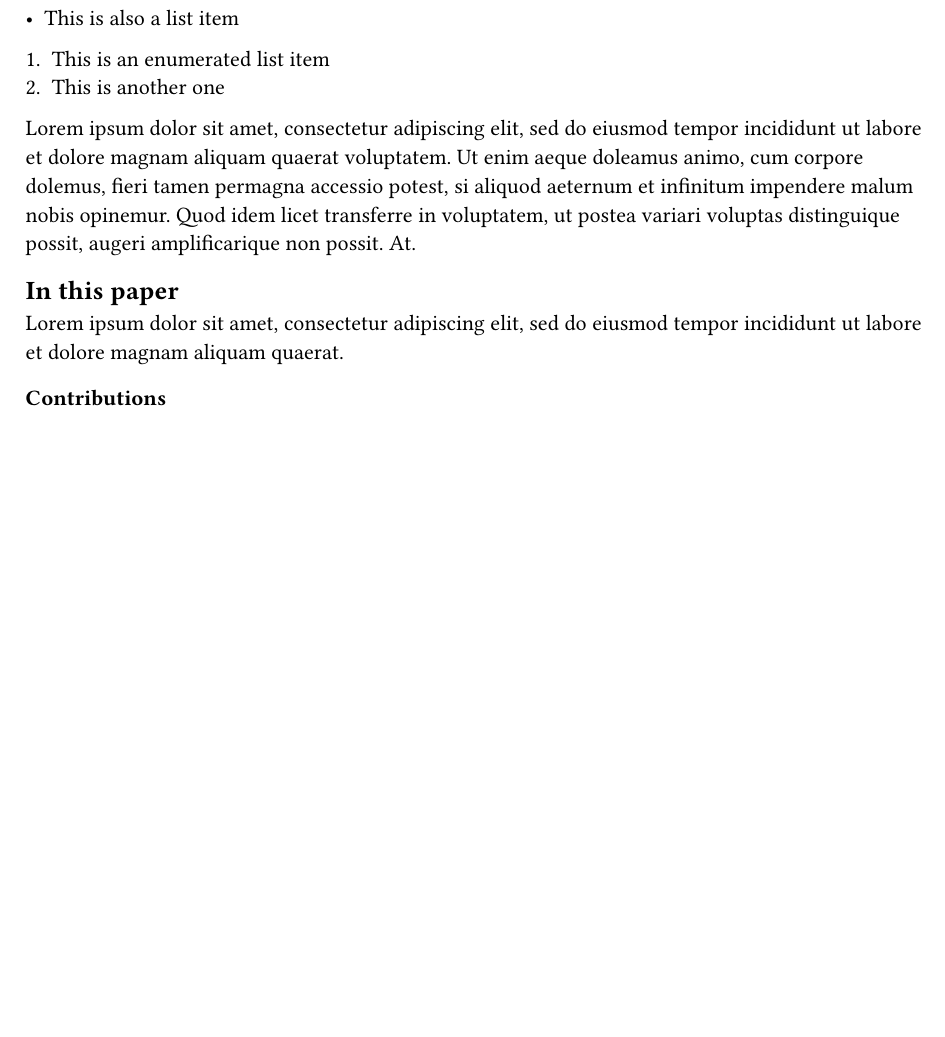
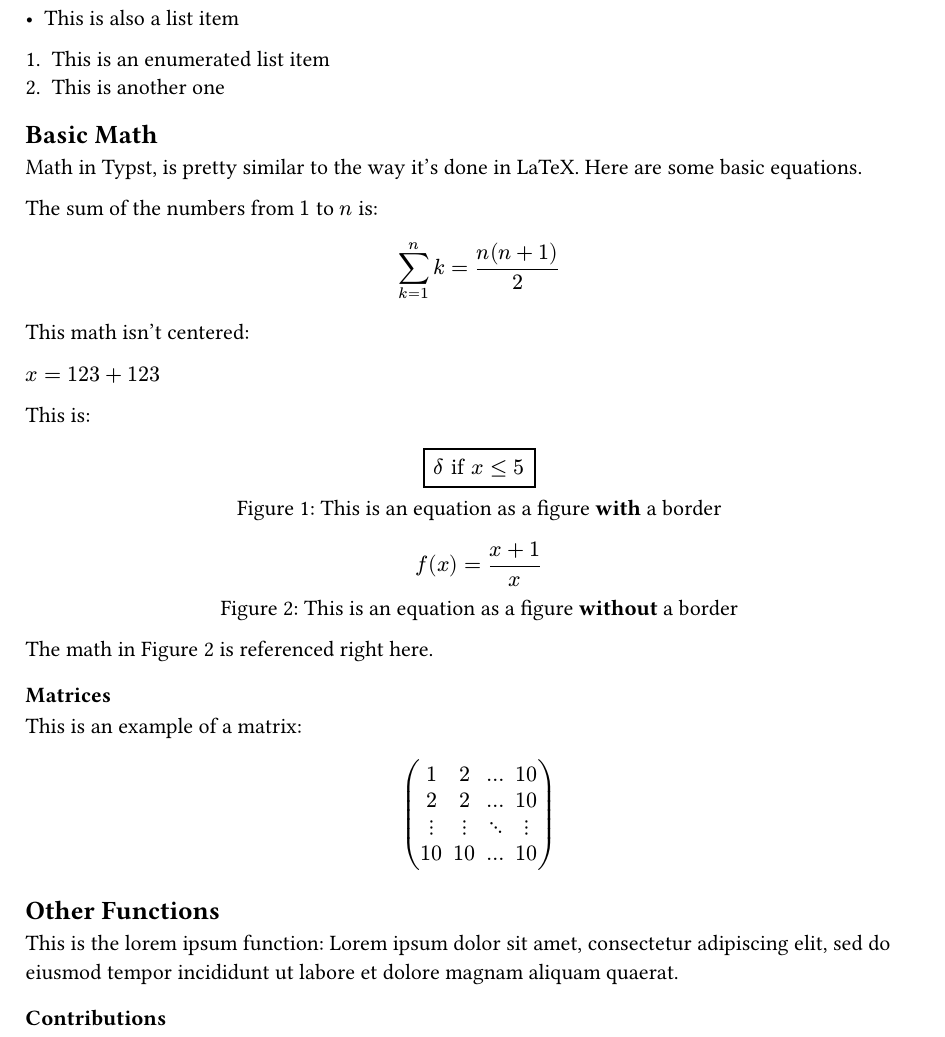
Before and after one commit to krestenlaust/AAU-Typst-Template, a Typst document (chapters/introduction.typ): part of the page, cut so that both start at the same text, the shorter picture padded with empty space. Compiled offline with Typst 0.15.

Commit message:
Added math examples to the demo

```diff
--- a/chapters/introduction.typ
+++ b/chapters/introduction.typ
@@ -7,9 +7,46 @@ Getting started with Typst shouldn't be that difficult. The language is pretty s
 + This is an enumerated list item
 + This is another one
 
-#lorem(60)
+== Basic Math
+Math in Typst, is pretty similar to the way it's done in LaTeX. Here are some basic equations.
 
-== In this paper
+The sum of the numbers from
+$1$ to $n$ is:
+
+$ sum_(k=1)^n k = (n(n+1))/2 $
+
+This math isn't centered:
+
+// No spaces around the $-signs
+$x=123+123$
+
+This is:
+
+#figure(
+  rect[$ delta "if" x <= 5 $],
+  caption: [This is an equation as a figure *with* a border]
+) <math:borderedEquation>
+
+#figure(
+  [$ f(x) = (x + 1) / x $],
+  caption: [This is an equation as a figure *without* a border]
+) <math:simpleEquation>
+
+The math in @math:simpleEquation is referenced right here.
+
+=== Matrices
+
+This is an example of a matrix:
+$ mat(
+  1, 2, ..., 10;
+  2, 2, ..., 10;
+  dots.v, dots.v, dots.down, dots.v;
+  10, 10, ..., 10;
+) $
+
+
+== Other Functions
+This is the lorem ipsum function:
 #lorem(20)
 
 === Contributions
```
